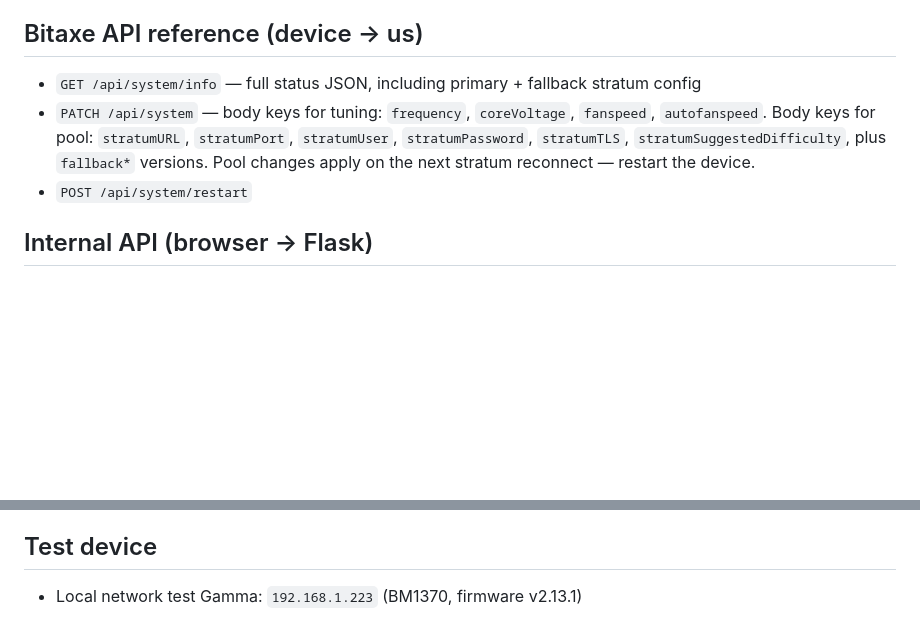
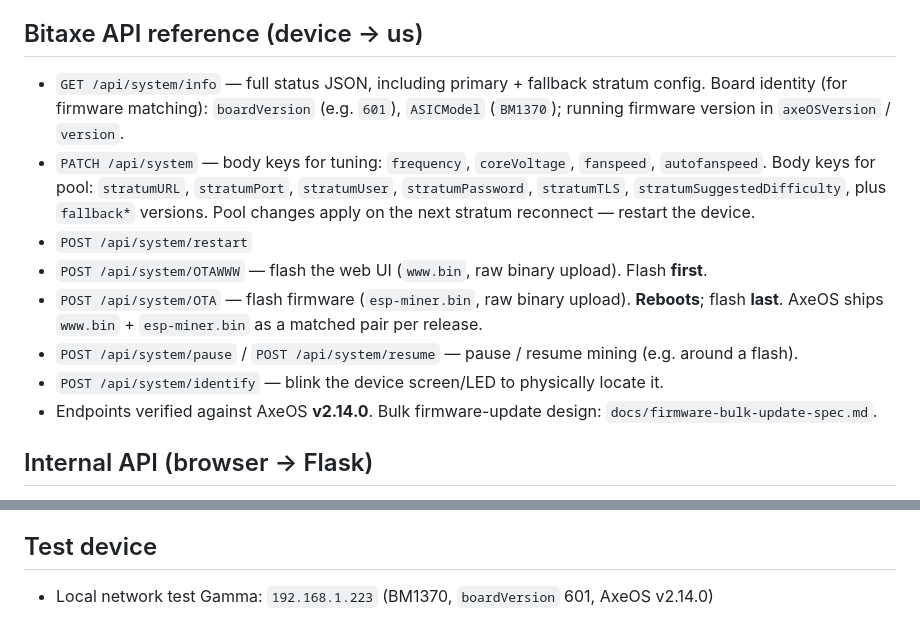
Before and after one commit to bachato/bitaxe-baller, a Markdown page: CLAUDE.md, 2 parts joined by grey strips. Rendered like a GitHub page; blank space fills up the shorter version.

```diff
--- a/CLAUDE.md
+++ b/CLAUDE.md
@@ -61,9 +61,14 @@ config.json                  # device list (gitignored)
 
 ## Bitaxe API reference (device → us)
 
-- `GET /api/system/info` — full status JSON, including primary + fallback stratum config
+- `GET /api/system/info` — full status JSON, including primary + fallback stratum config. Board identity (for firmware matching): `boardVersion` (e.g. `601`), `ASICModel` (`BM1370`); running firmware version in `axeOSVersion` / `version`.
 - `PATCH /api/system` — body keys for tuning: `frequency`, `coreVoltage`, `fanspeed`, `autofanspeed`. Body keys for pool: `stratumURL`, `stratumPort`, `stratumUser`, `stratumPassword`, `stratumTLS`, `stratumSuggestedDifficulty`, plus `fallback*` versions. Pool changes apply on the next stratum reconnect — restart the device.
 - `POST /api/system/restart`
+- `POST /api/system/OTAWWW` — flash the web UI (`www.bin`, raw binary upload). Flash **first**.
+- `POST /api/system/OTA` — flash firmware (`esp-miner.bin`, raw binary upload). **Reboots**; flash **last**. AxeOS ships `www.bin` + `esp-miner.bin` as a matched pair per release.
+- `POST /api/system/pause` / `POST /api/system/resume` — pause / resume mining (e.g. around a flash).
+- `POST /api/system/identify` — blink the device screen/LED to physically locate it.
+- Endpoints verified against AxeOS **v2.14.0**. Bulk firmware-update design: `docs/firmware-bulk-update-spec.md`.
 
 ## Internal API (browser → Flask)
 
@@ -117,4 +122,4 @@ When adding new UI, default to writing a one-sentence tooltip for any non-obviou
 
 ## Test device
 
-- Local network test Gamma: `192.168.1.223` (BM1370, firmware v2.13.1)
+- Local network test Gamma: `192.168.1.223` (BM1370, `boardVersion` 601, AxeOS v2.14.0)
```
Also changed, not shown: docs/firmware-bulk-update-spec.md (added, +145 -0 lines).
